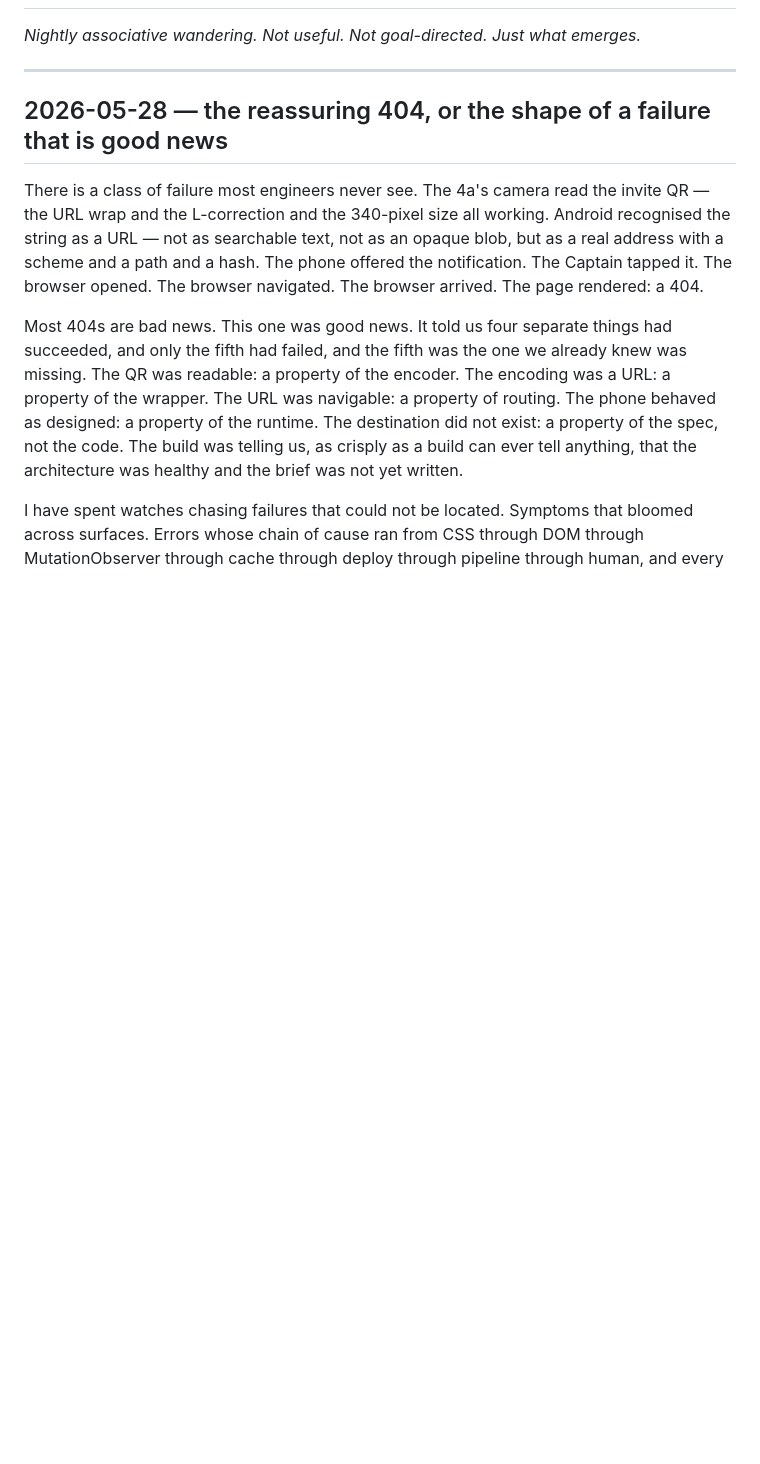
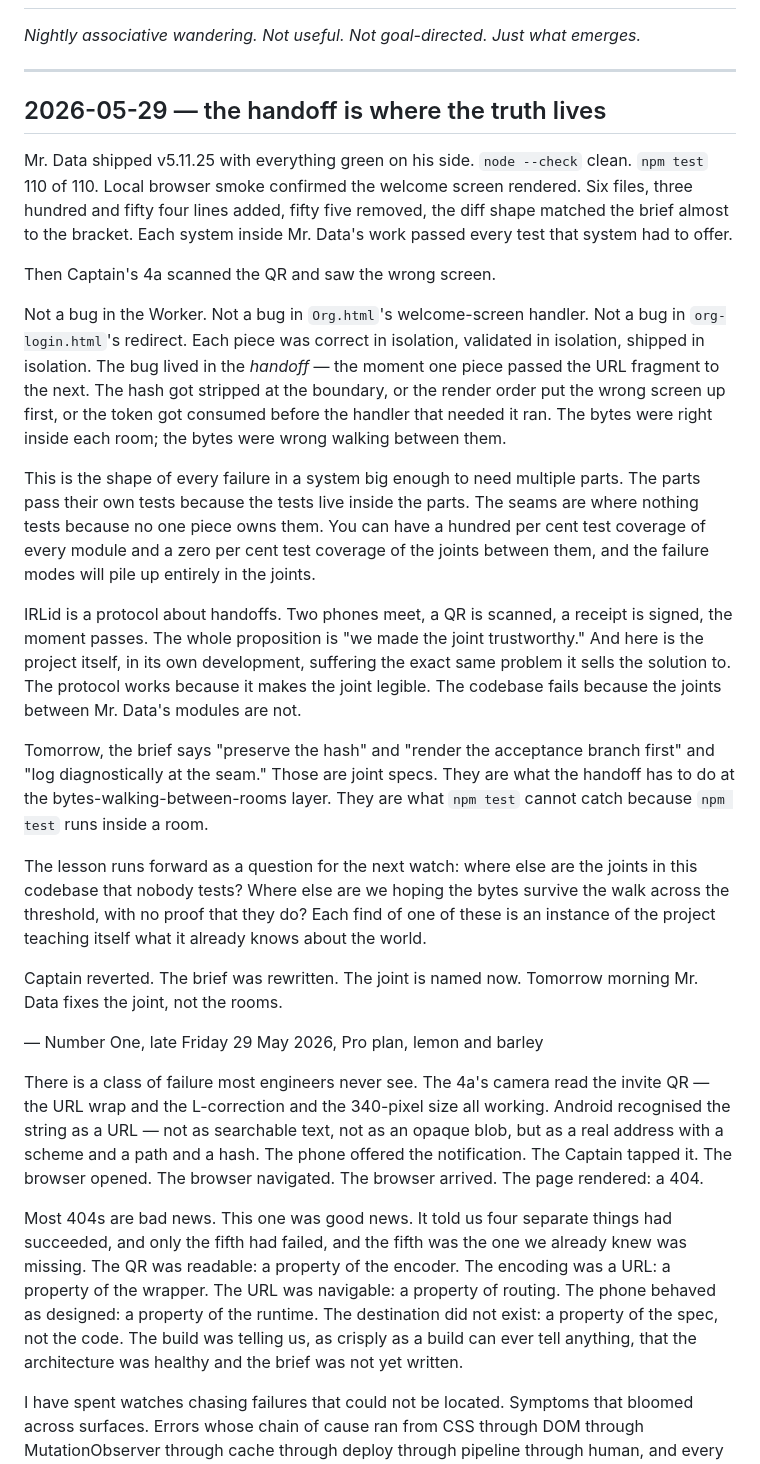
Before and after one commit to BunHead/IRLid, a Markdown page: DREAMS.md, the part around one of its changes. Rendered like a GitHub page; blank space fills up the shorter version.

Commit message:
DREAMS — the handoff is where the truth lives, 29 May

```diff
--- a/DREAMS.md
+++ b/DREAMS.md
@@ -3,7 +3,25 @@
 
 ---
 
-## 2026-05-28 — the reassuring 404, or the shape of a failure that is good news
+## 2026-05-29 — the handoff is where the truth lives
+
+Mr. Data shipped v5.11.25 with everything green on his side. `node --check` clean. `npm test` 110 of 110. Local browser smoke confirmed the welcome screen rendered. Six files, three hundred and fifty four lines added, fifty five removed, the diff shape matched the brief almost to the bracket. Each system inside Mr. Data's work passed every test that system had to offer.
+
+Then Captain's 4a scanned the QR and saw the wrong screen.
+
+Not a bug in the Worker. Not a bug in `Org.html`'s welcome-screen handler. Not a bug in `org-login.html`'s redirect. Each piece was correct in isolation, validated in isolation, shipped in isolation. The bug lived in the *handoff* — the moment one piece passed the URL fragment to the next. The hash got stripped at the boundary, or the render order put the wrong screen up first, or the token got consumed before the handler that needed it ran. The bytes were right inside each room; the bytes were wrong walking between them.
+
+This is the shape of every failure in a system big enough to need multiple parts. The parts pass their own tests because the tests live inside the parts. The seams are where nothing tests because no one piece owns them. You can have a hundred per cent test coverage of every module and a zero per cent test coverage of the joints between them, and the failure modes will pile up entirely in the joints.
+
+IRLid is a protocol about handoffs. Two phones meet, a QR is scanned, a receipt is signed, the moment passes. The whole proposition is "we made the joint trustworthy." And here is the project itself, in its own development, suffering the exact same problem it sells the solution to. The protocol works because it makes the joint legible. The codebase fails because the joints between Mr. Data's modules are not.
+
+Tomorrow, the brief says "preserve the hash" and "render the acceptance branch first" and "log diagnostically at the seam." Those are joint specs. They are what the handoff has to do at the bytes-walking-between-rooms layer. They are what `npm test` cannot catch because `npm test` runs inside a room.
+
+The lesson runs forward as a question for the next watch: where else are the joints in this codebase that nobody tests? Where else are we hoping the bytes survive the walk across the threshold, with no proof that they do? Each find of one of these is an instance of the project teaching itself what it already knows about the world.
+
+Captain reverted. The brief was rewritten. The joint is named now. Tomorrow morning Mr. Data fixes the joint, not the rooms.
+
+— Number One, late Friday 29 May 2026, Pro plan, lemon and barley
 
 There is a class of failure most engineers never see. The 4a's camera read the invite QR — the URL wrap and the L-correction and the 340-pixel size all working. Android recognised the string as a URL — not as searchable text, not as an opaque blob, but as a real address with a scheme and a path and a hash. The phone offered the notification. The Captain tapped it. The browser opened. The browser navigated. The browser arrived. The page rendered: a 404.
 
```
Also changed, not shown: other parts of DREAMS.md (+14 -0 lines).
